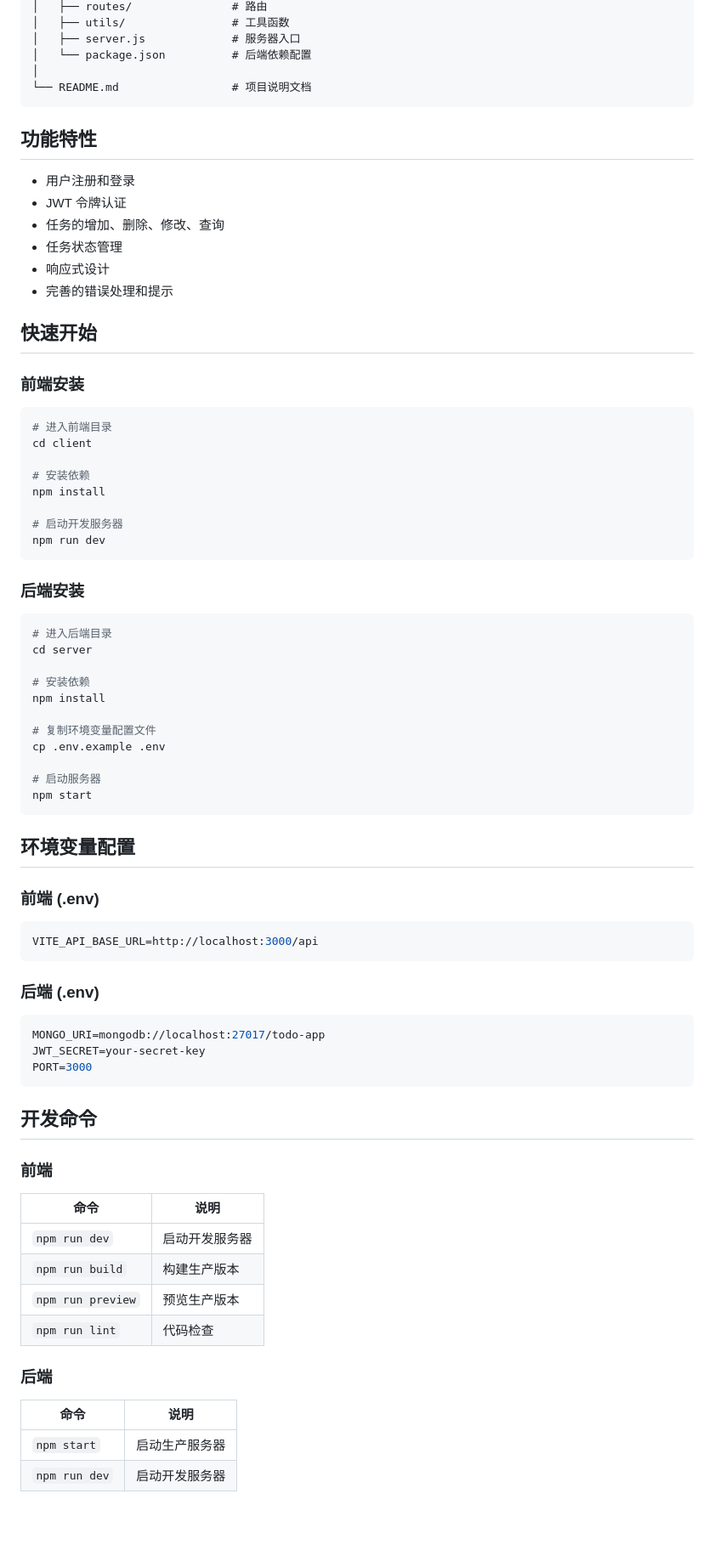
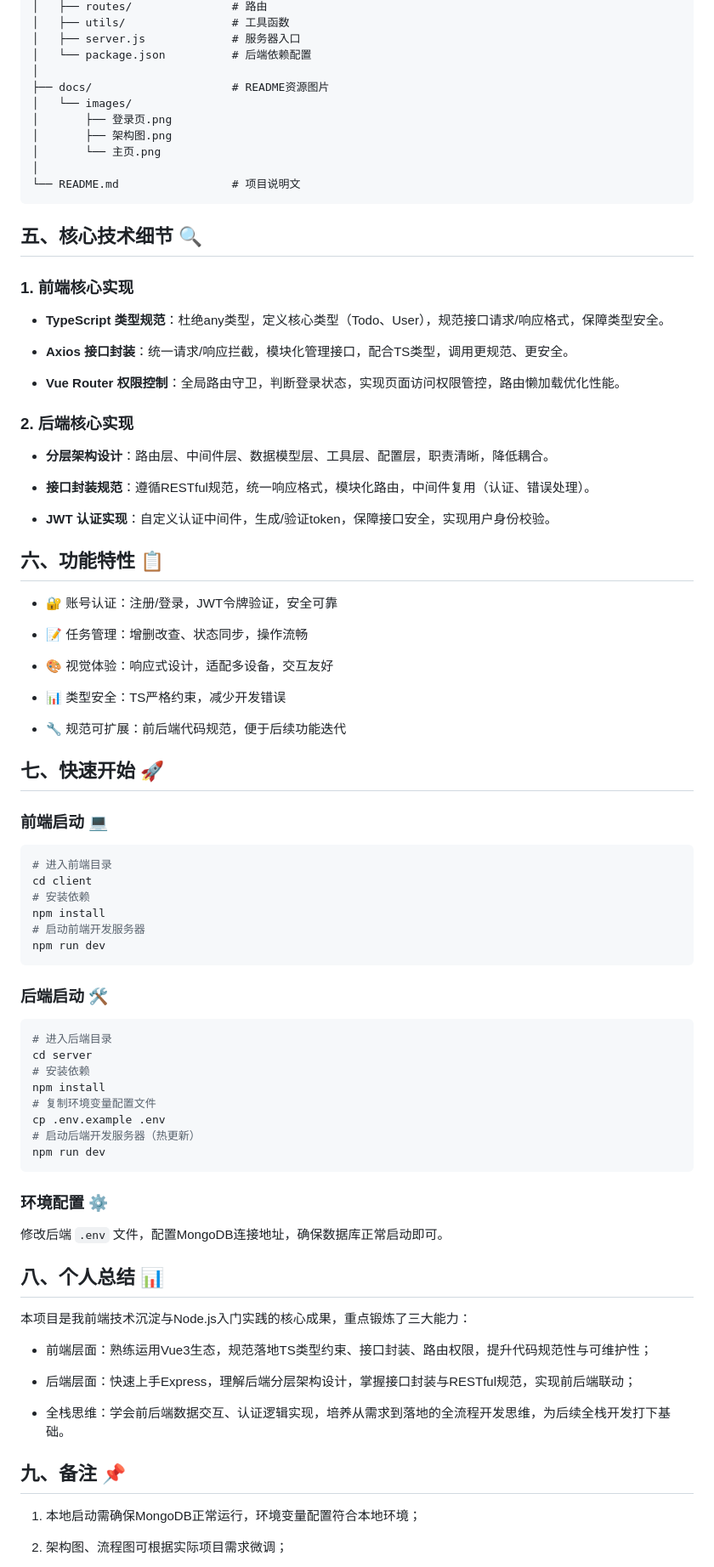
Before and after one commit to Fakhripm/lptest-todo-list-vue3-express, a Markdown page: README.md, the part around one of its changes. Shown at 85% size. Rendered like a GitHub page; blank space fills up the shorter version.

````diff
--- a/README.md
+++ b/README.md
@@ -56,80 +97,88 @@ todo-project/
 │   ├── server.js             # 服务器入口
 │   └── package.json          # 后端依赖配置
 │
-└── README.md                 # 项目说明文档
+├── docs/                     # README资源图片
+│   └── images/
+│       ├── 登录页.png
+│       ├── 架构图.png
+│       └── 主页.png
+│
+└── README.md                 # 项目说明文
 ```
 
-## 功能特性
+## 五、核心技术细节 🔍
 
-- 用户注册和登录
-- JWT 令牌认证
-- 任务的增加、删除、修改、查询
-- 任务状态管理
-- 响应式设计
-- 完善的错误处理和提示
+### 1. 前端核心实现
 
-## 快速开始
+- **TypeScript 类型规范**：杜绝any类型，定义核心类型（Todo、User），规范接口请求/响应格式，保障类型安全。
 
-### 前端安装
+- **Axios 接口封装**：统一请求/响应拦截，模块化管理接口，配合TS类型，调用更规范、更安全。
+
+- **Vue Router 权限控制**：全局路由守卫，判断登录状态，实现页面访问权限管控，路由懒加载优化性能。
+
+### 2. 后端核心实现
+
+- **分层架构设计**：路由层、中间件层、数据模型层、工具层、配置层，职责清晰，降低耦合。
+
+- **接口封装规范**：遵循RESTful规范，统一响应格式，模块化路由，中间件复用（认证、错误处理）。
+
+- **JWT 认证实现**：自定义认证中间件，生成/验证token，保障接口安全，实现用户身份校验。
+
+## 六、功能特性 📋
+
+- 🔐 账号认证：注册/登录，JWT令牌验证，安全可靠
+
+- 📝 任务管理：增删改查、状态同步，操作流畅
+
+- 🎨 视觉体验：响应式设计，适配多设备，交互友好
+
+- 📊 类型安全：TS严格约束，减少开发错误
+
+- 🔧 规范可扩展：前后端代码规范，便于后续功能迭代
+
+## 七、快速开始 🚀
+
+### 前端启动 💻
 
 ```bash
 # 进入前端目录
 cd client
-
 # 安装依赖
 npm install
-
-# 启动开发服务器
+# 启动前端开发服务器
 npm run dev
 ```
 
-### 后端安装
+### 后端启动 🛠️
 
 ```bash
 # 进入后端目录
 cd server
-
 # 安装依赖
 npm install
-
 # 复制环境变量配置文件
 cp .env.example .env
-
-# 启动服务器
-npm start
+# 启动后端开发服务器（热更新）
+npm run dev
 ```
 
-## 环境变量配置
+### 环境配置 ⚙️
 
-### 前端 (.env)
+修改后端 `.env` 文件，配置MongoDB连接地址，确保数据库正常启动即可。
 
-```env
-VITE_API_BASE_URL=http://localhost:3000/api
-```
+## 八、个人总结 📊
 
-### 后端 (.env)
+本项目是我前端技术沉淀与Node.js入门实践的核心成果，重点锻炼了三大能力：
 
-```env
-MONGO_URI=mongodb://localhost:27017/todo-app
-JWT_SECRET=your-secret-key
-PORT=3000
-```
+- 前端层面：熟练运用Vue3生态，规范落地TS类型约束、接口封装、路由权限，提升代码规范性与可维护性；
 
-## 开发命令
+- 后端层面：快速上手Express，理解后端分层架构设计，掌握接口封装与RESTful规范，实现前后端联动；
 
-### 前端
+- 全栈思维：学会前后端数据交互、认证逻辑实现，培养从需求到落地的全流程开发思维，为后续全栈开发打下基础。
 
-| 命令 | 说明 |
-|------|------|
-| `npm run dev` | 启动开发服务器 |
-| `npm run build` | 构建生产版本 |
-| `npm run preview` | 预览生产版本 |
-| `npm run lint` | 代码检查 |
+## 九、备注 📌
 
-### 后端
+1. 本地启动需确保MongoDB正常运行，环境变量配置符合本地环境；
 
-| 命令 | 说明 |
-|------|------|
-| `npm start` | 启动生产服务器 |
-| `npm run dev` | 启动开发服务器 |
+2. 架构图、流程图可根据实际项目需求微调；
 
````
Also changed, not shown: other parts of README.md (+63 -27 lines), docs/images/主页.png (added), docs/images/架构图.png (added), docs/images/登录页.png (added).
